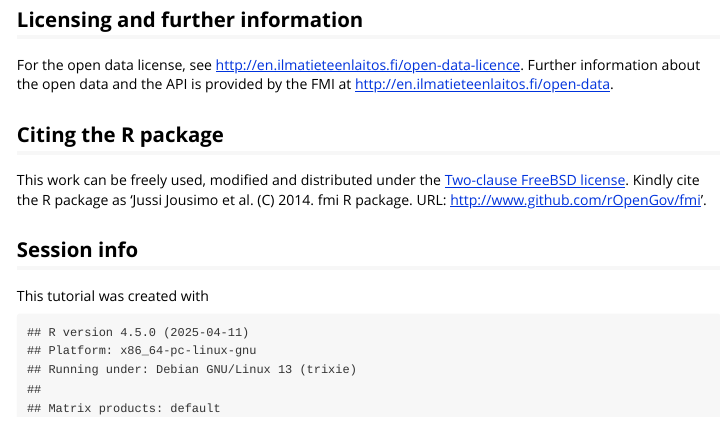
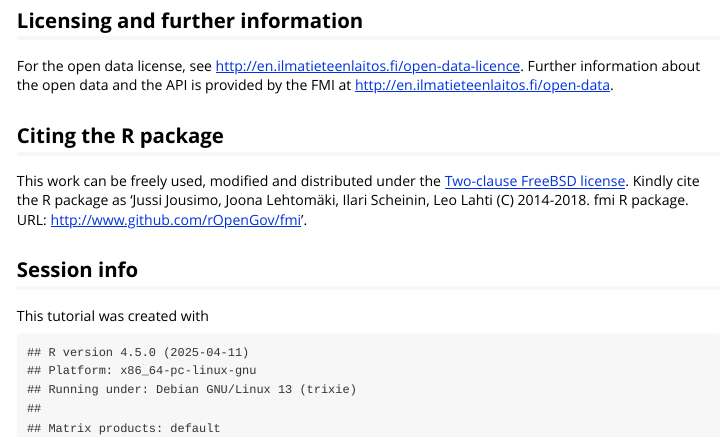
Before and after one commit to rOpenGov/fmi, an R Markdown document (vignettes/fmi_tutorial.Rmd): the page in a window 1100 px wide, from 7410 px down before the commit and from 7380 px down after it, so that both start at the same text. Rendered offline with R 4.5, knitr and Pandoc, with nearby package versions; some code elsewhere in the file could not run offline; long lines of code are wrapped.

Commit message:
Vignette fixes

```diff
--- a/vignettes/fmi_tutorial.Rmd
+++ b/vignettes/fmi_tutorial.Rmd
@@ -383,9 +383,7 @@ the open data and the API is provided by the FMI at <http://en.ilmatieteenlaitos
 
 ## Citing the R package
 
-This work can be freely used, modified and distributed under the
-[Two-clause FreeBSD license](http://en.wikipedia.org/wiki/BSD\_licenses). Kindly cite the
-R package as 'Jussi Jousimo et al. (C) 2014. fmi R package. URL: http://www.github.com/rOpenGov/fmi'.
+This work can be freely used, modified and distributed under the [Two-clause FreeBSD license](http://en.wikipedia.org/wiki/BSD\_licenses). Kindly cite the R package as 'Jussi Jousimo, Joona Lehtomäki, Ilari Scheinin, Leo Lahti (C) 2014-2018. fmi R package. URL: http://www.github.com/rOpenGov/fmi'.
 
 ## Session info
 
```
Also changed, not shown: vignettes/fmi_tutorial.md, vignettes/fmi_tutorial.Rmd (2 more changed lines).
